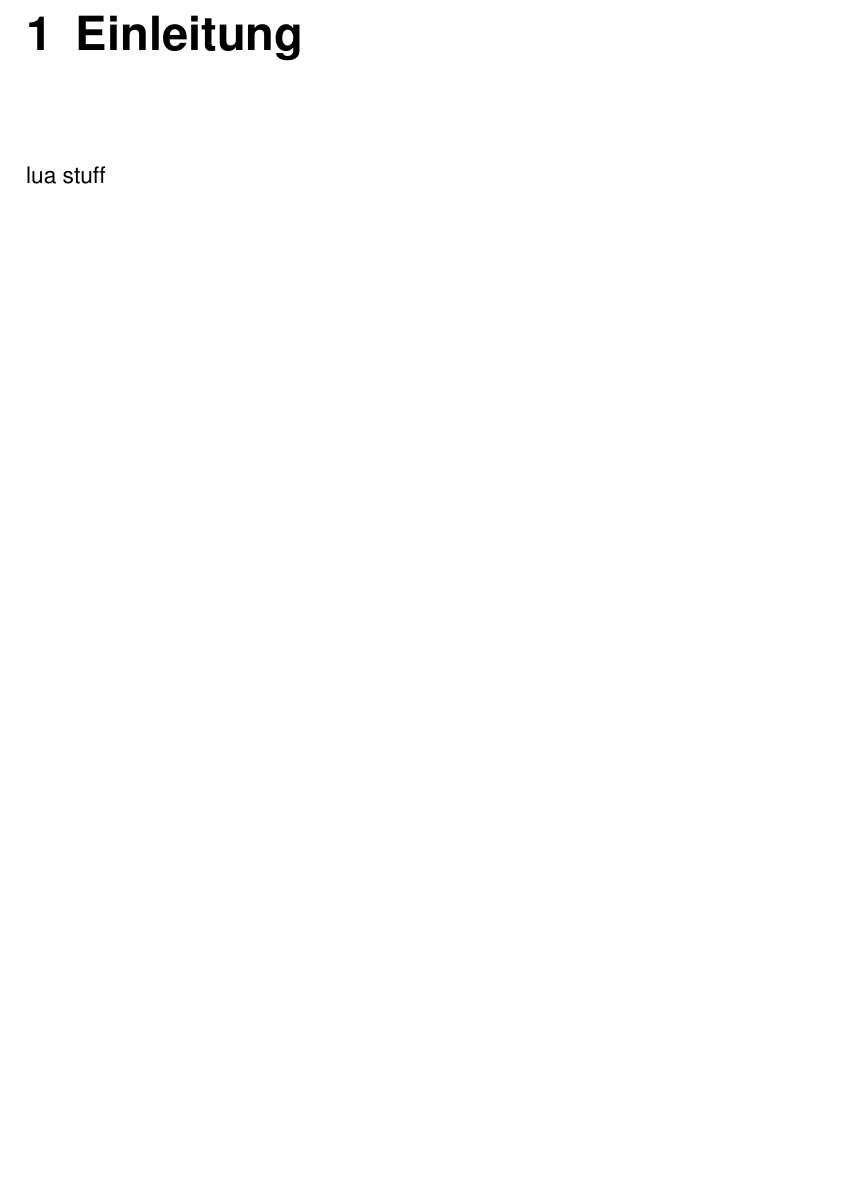
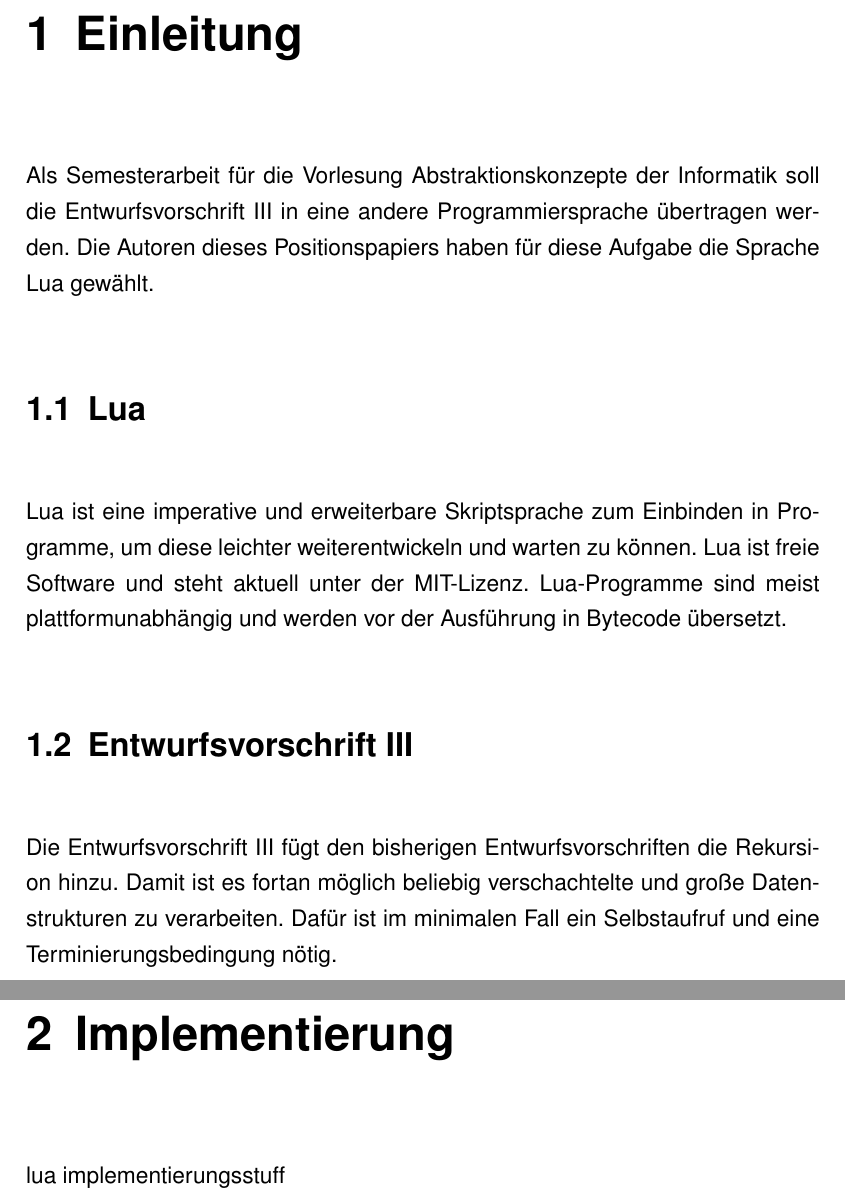
Before and after one commit to JanWerder/Semesterarbeit-Abstraktionskonzepte, a LaTeX book (Positionspapier/positionspapier.tex): part of page 6 of 7 before the commit and two parts of pages 6 and 7 of 8 after it, the two joined at a grey line, cut so that both start at the same text, the shorter picture padded with empty space. Compiled offline with pdfLaTeX; an older LaTeX class or package is replaced by its successor.

Commit message:
Einleitung hinzugefügt

```diff
--- a/Positionspapier/positionspapier.tex
+++ b/Positionspapier/positionspapier.tex
@@ -73,7 +73,17 @@
 
 \chapter{Einleitung}
 
-lua stuff
+Als Semesterarbeit für die Vorlesung Abstraktionskonzepte der Informatik soll die Entwurfsvorschrift III in eine andere Programmiersprache übertragen werden. Die Autoren dieses Positionspapiers haben für diese Aufgabe die Sprache Lua gewählt.
+
+\section{Lua}
+Lua ist eine imperative und erweiterbare Skriptsprache zum Einbinden in Programme, um diese leichter weiterentwickeln und warten zu können. Lua ist freie Software und steht aktuell unter der MIT-Lizenz. Lua-Programme sind meist plattformunabhängig und werden vor der Ausführung in Bytecode übersetzt.
+
+
+\section{Entwurfsvorschrift III}
+Die Entwurfsvorschrift III fügt den bisherigen Entwurfsvorschriften die Rekursion hinzu. Damit ist es fortan möglich beliebig verschachtelte und große Datenstrukturen zu verarbeiten. Dafür ist im minimalen Fall ein Selbstaufruf und eine Terminierungsbedingung nötig.
+
+\chapter{Implementierung}
+lua implementierungsstuff
 
 \chapter{Fazit}
 
```
Also changed, not shown: Positionspapier/positionspapier.pdf, 7 other files.
